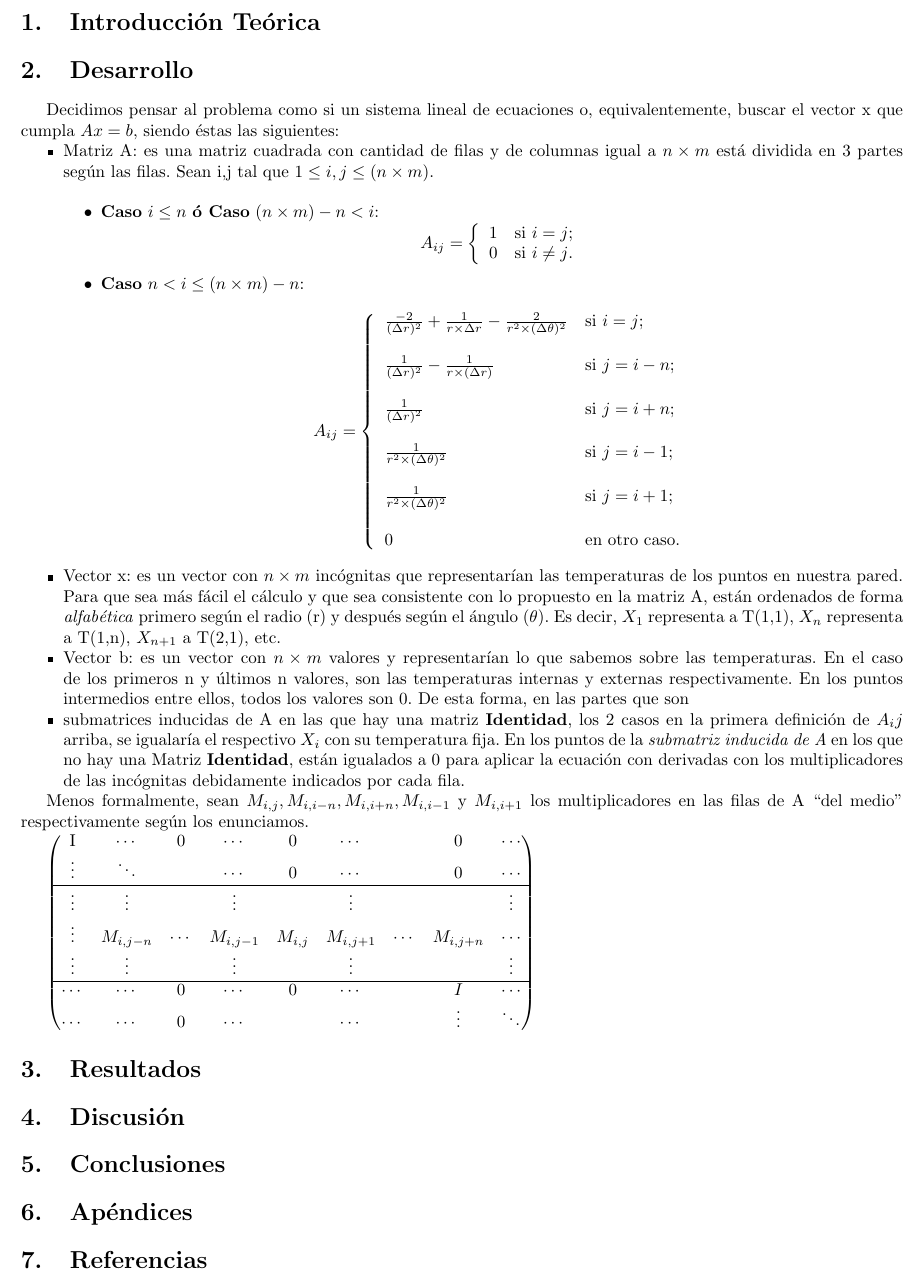
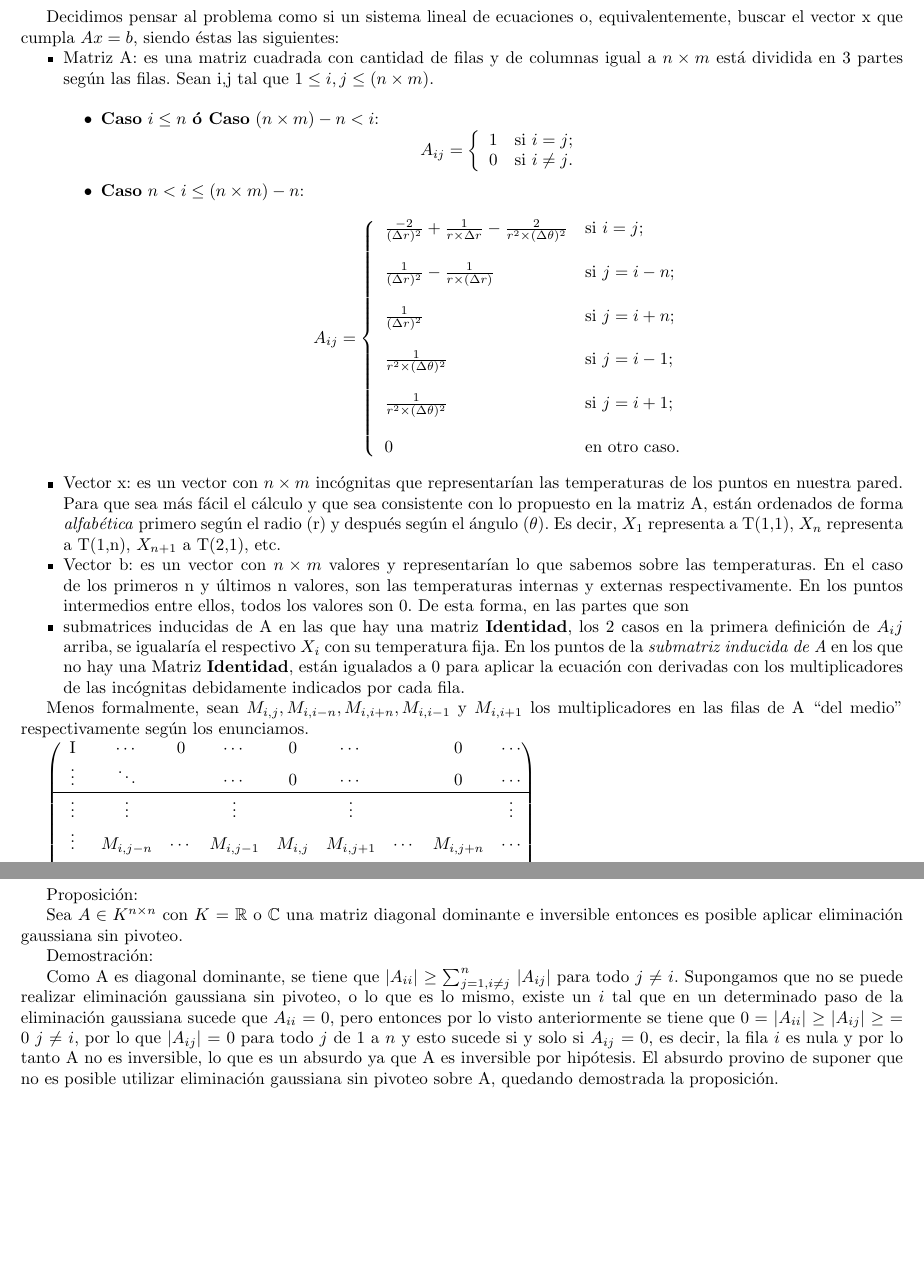
Before and after one commit to fgasperij/metnum-altohorno-tp1, a LaTeX document (documentacion/document.tex, which reads documentacion/apendices.tex, documentacion/demo.tex): part of page 3 of 3 before the commit and two parts of pages 3 and 4 of 5 after it, the two joined at a grey line, cut at the place of the change, the shorter picture padded with empty space. Compiled offline with pdfLaTeX.

Commit message:
Demostracion

```diff
--- a/documentacion/apendices.tex
+++ b/documentacion/apendices.tex
@@ -1,4 +1,5 @@
 \section{Apéndices}
+\include{demo}
 %En el apéndice A se incluirá el enunciado del TP. En el apéndice B se incluirán los
 %códigos fuente de las funciones relevantes desde el punto de vista numérico. Resultados
 %que valga la pena mencionar en el trabajo pero que sean demasiado específicos para
--- /dev/null
+++ b/documentacion/demo.tex
@@ -0,0 +1,8 @@
+\subsubsection{Demostración de la proposición}
+Proposición:
+
+Sea $A \in K^{n \times n}$ con $K$ $=$ $\mathbb{R}$ o $\mathbb{C}$ una matriz diagonal dominante e inversible entonces es posible aplicar eliminación gaussiana sin pivoteo.
+
+Demostración:
+
+Como A es diagonal dominante, se tiene que $|A_{ii}|$ $\geq$ $\sum_{j=1, i \neq j}^{n}$ $|A_{ij}|$ para todo $j$ $\neq$ $i$. Supongamos que no se puede realizar eliminación gaussiana sin pivoteo, o lo que es lo mismo, existe un $i$ tal que en un determinado paso de la eliminación gaussiana sucede que $A_{ii}$ $=$ $0$, pero entonces por lo visto anteriormente se tiene que $0$ $=$ $|A_{ii}|$ $\geq$ $|A_{ij}|$  $\geq$ $=$ $0$  $j$ $\neq$ $i$, por lo que $|A_{ij}|$ $=$ $0$ para todo $j$ de $1$ a $n$ y esto sucede si y solo si $A_{ij}$ $=$ $0$, es decir, la fila $i$ es nula y por lo tanto A no es inversible, lo que es un absurdo ya que A es inversible por hipótesis. El absurdo provino de suponer que no es posible utilizar eliminación gaussiana sin pivoteo sobre A, quedando demostrada la proposición.
```
